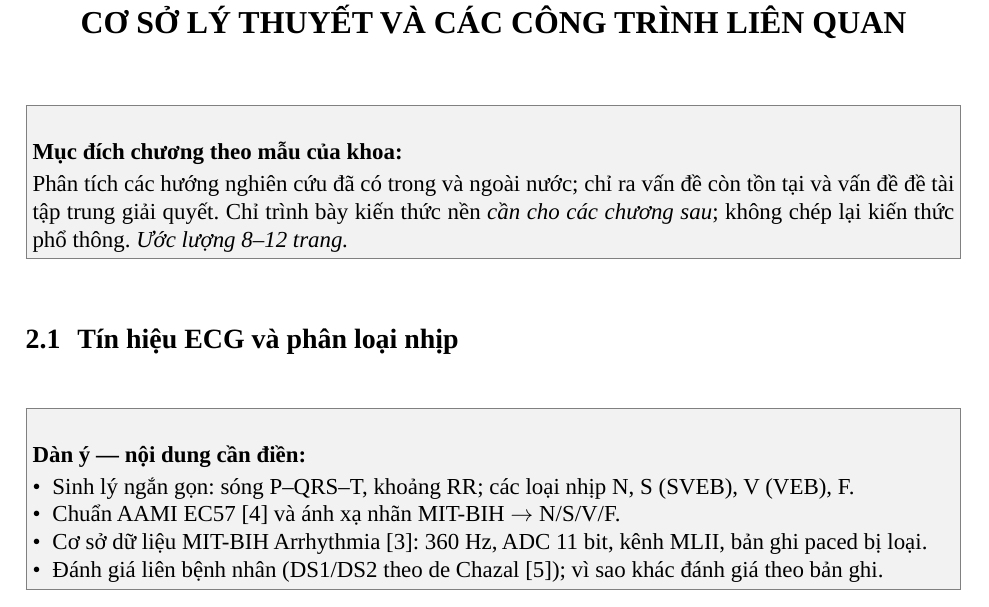
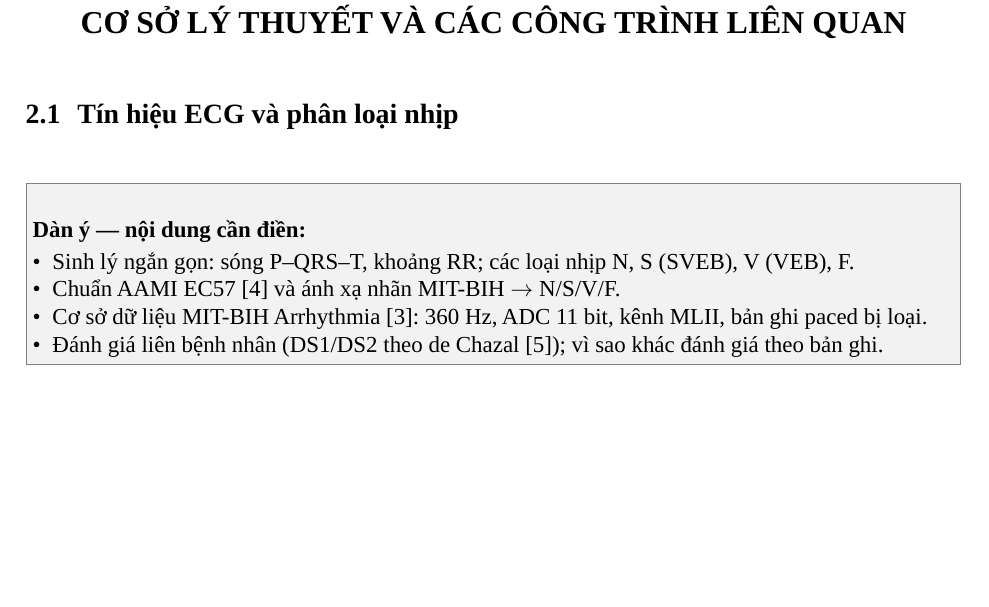
Before and after one commit to MinWooUy/Serminal---Biodimedical-Electronics, a LaTeX document (report/main.tex, which reads report/chapters/ch02_co_so_lien_quan/00_chuong.tex): part of page 23 of 85, cut so that both start at the same text, the shorter picture padded with empty space. Compiled offline with LuaLaTeX; a missing font is replaced by an installed copy or a similar font.

Commit message:
Update 00_chuong.tex

```diff
--- a/report/chapters/ch02_co_so_lien_quan/00_chuong.tex
+++ b/report/chapters/ch02_co_so_lien_quan/00_chuong.tex
@@ -1,11 +1,6 @@
 % Chuong 2  --  phu trach chinh: Long; ho tro: Huy (xem report/PHANCONG.md)
 % Moi muc la mot file s*.tex trong thu muc nay, de nhieu nguoi sua song song khong dung nhau.
 \chapter{Cơ sở lý thuyết và các công trình liên quan}\label{ch:cosolt}
-
-\begin{goiy}[Mục đích chương theo mẫu của khoa]
-Phân tích các hướng nghiên cứu đã có trong và ngoài nước; chỉ ra vấn đề còn tồn tại và vấn đề đề tài tập trung giải quyết.
-Chỉ trình bày kiến thức nền \emph{cần cho các chương sau}; không chép lại kiến thức phổ thông. \emph{Ước lượng 8--12 trang.}
-\end{goiy}
 
 \input{chapters/ch02_co_so_lien_quan/s01_ecg}
 \input{chapters/ch02_co_so_lien_quan/s02_qrs}
```
